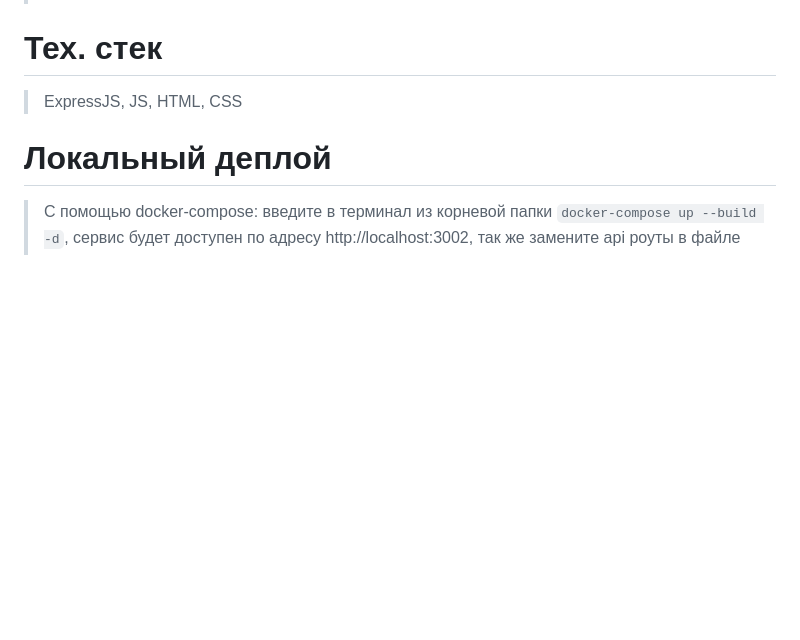
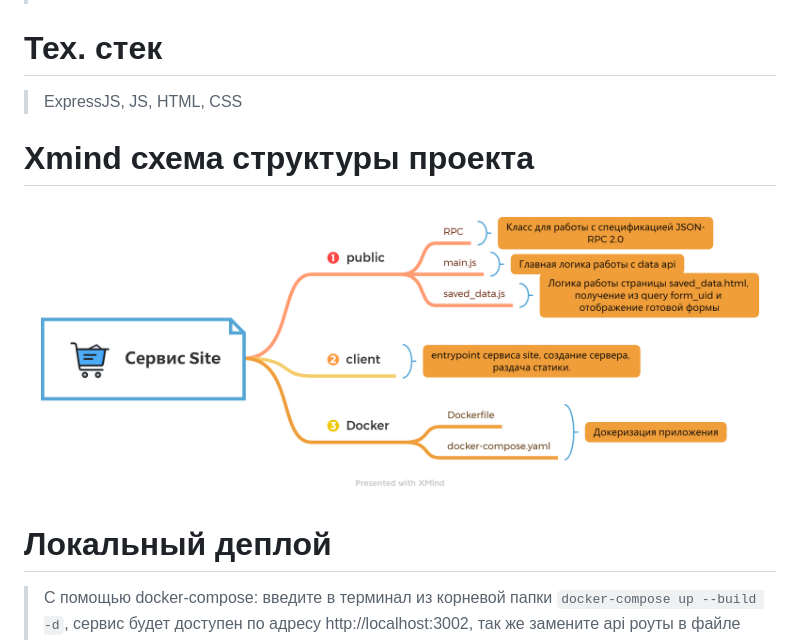
Before and after one commit to skhe55/extra-logic-site, a Markdown page: README.md, the part around the change. GitHub-like rendering; pictures changed too: XmindSite.png (added); blank space fills up the shorter version.

Commit message:
xmind schema

```diff
--- a/README.md
+++ b/README.md
@@ -12,6 +12,9 @@
 
 > ExpressJS, JS, HTML, CSS
 
+# Xmind схема структуры проекта
+<img src="./XmindSite.png"/>
+
 # Локальный деплой
 
 > С помощью docker-compose: введите в терминал из корневой папки `docker-compose up --build -d`, сервис будет доступен по адресу http://localhost:3002, так же замените api роуты в файле public/constant_api_route.js на локальные.
```
Also changed, not shown: 1 other file.
